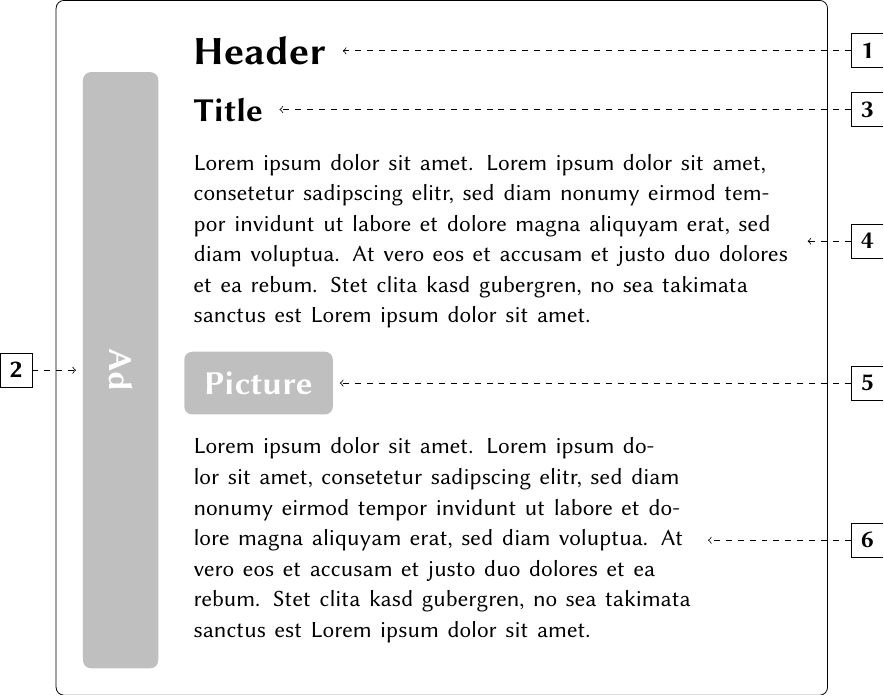
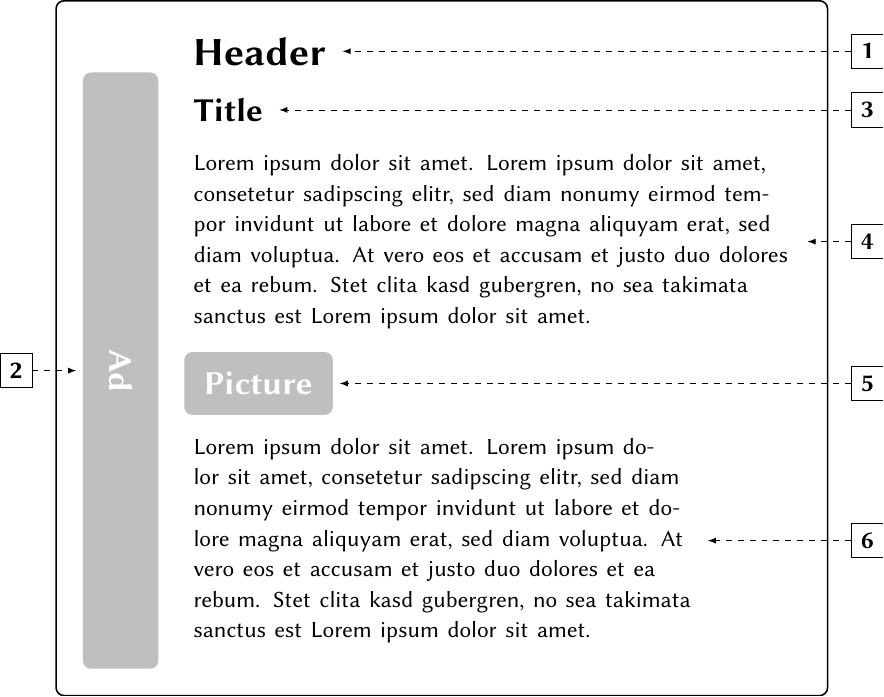
Before and after one commit to mrjleo/slides, a LaTeX figure (phd/img/boilernet/locality.tex): the whole page. Compiled offline with pdfLaTeX.

Commit message:
make background white, update arrows

```diff
--- a/phd/img/boilernet/locality.tex
+++ b/phd/img/boilernet/locality.tex
@@ -1,5 +1,8 @@
 \documentclass{standalone}
 \input{../_common.tex}
+
+\pgfdeclarelayer{background}
+\pgfsetlayers{background,main}
 
 \begin{document}
 \begin{tikzpicture}[font=\small\sffamily]
@@ -43,43 +46,47 @@
         label={[rotate=-90]center:\large \textcolor{white}{\textbf{Ad}}},
     ] (A) {};
 
+    \begin{pgfonlayer}{background}
         \node[
             rounded corners,
             fit=(H)(Lt)(Lb)(A),
             inner sep=10,
             draw,
+            thick,
+            fill=white,
         ] {};
+    \end{pgfonlayer}
 
     \node[
         xshift=30,
         draw,
     ] (N1) at (H -| Lt.east) {\textbf{1}};
-    \draw[->,dashed] (N1) -- (H);
+    \draw[-latex,dashed] (N1) -- (H);
 
     \node[
         xshift=-30,
         draw,
     ] (N2) at (A.west) {\textbf{2}};
-    \draw[->,dashed] (N2) -- (A);
+    \draw[-latex,dashed] (N2) -- (A);
 
     \node[
         draw,
     ] (N3) at (T -| N1) {\textbf{3}};
-    \draw[->,dashed] (N3) -- (T);
+    \draw[-latex,dashed] (N3) -- (T);
 
     \node[
         draw,
     ] (N4) at (Lt -| N1) {\textbf{4}};
-    \draw[->,dashed] (N4) -- (Lt);
+    \draw[-latex,dashed] (N4) -- (Lt);
 
     \node[
         draw,
     ] (N5) at (P -| N1) {\textbf{5}};
-    \draw[->,dashed] (N5) -- (P);
+    \draw[-latex,dashed] (N5) -- (P);
 
     \node[
         draw,
     ] (N6) at (Lb -| N1) {\textbf{6}};
-    \draw[->,dashed] (N6) -- (Lb);
+    \draw[-latex,dashed] (N6) -- (Lb);
 \end{tikzpicture}
 \end{document}
```
Lines whose indentation alone changed are shown as unchanged.
